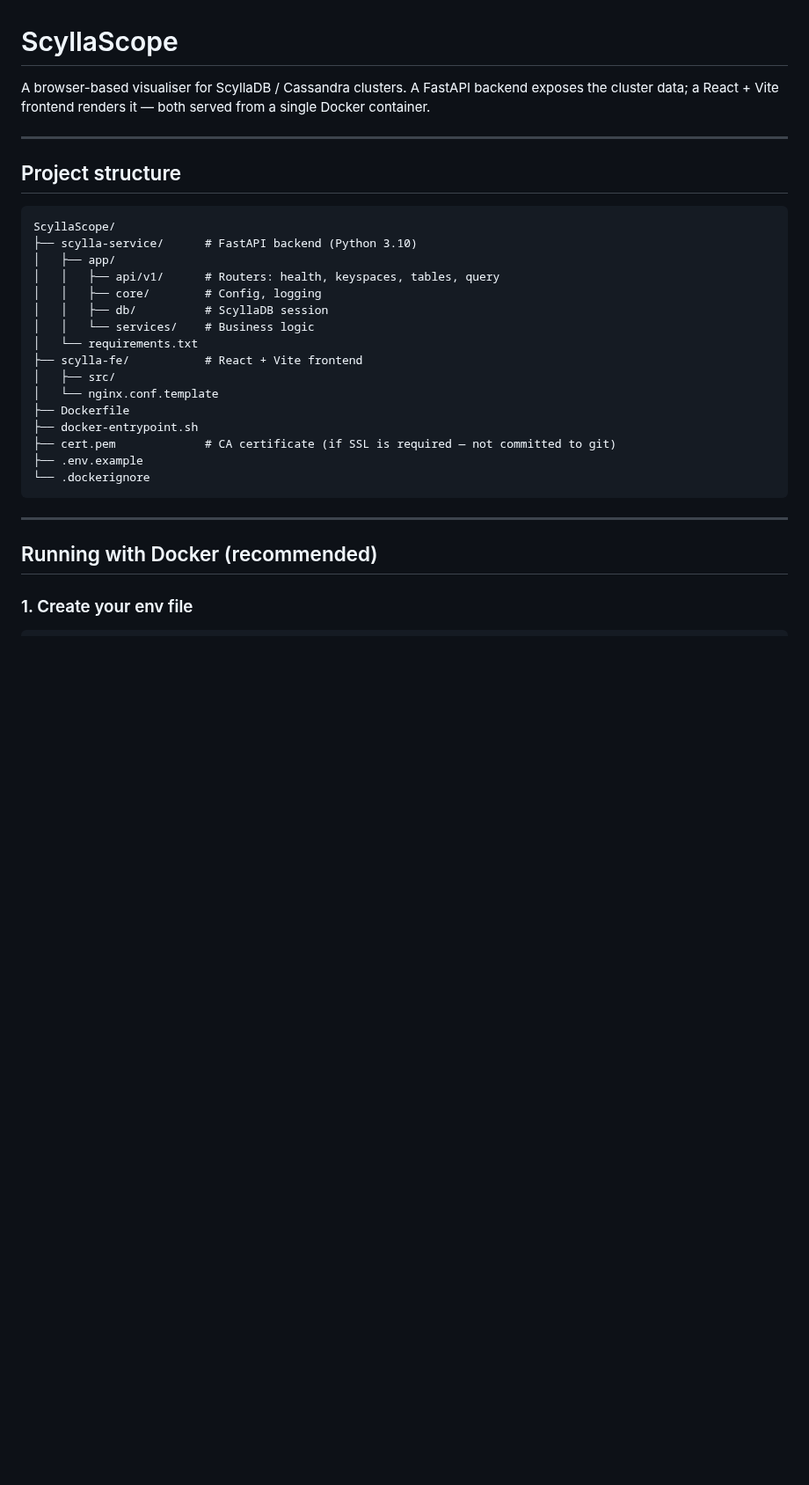
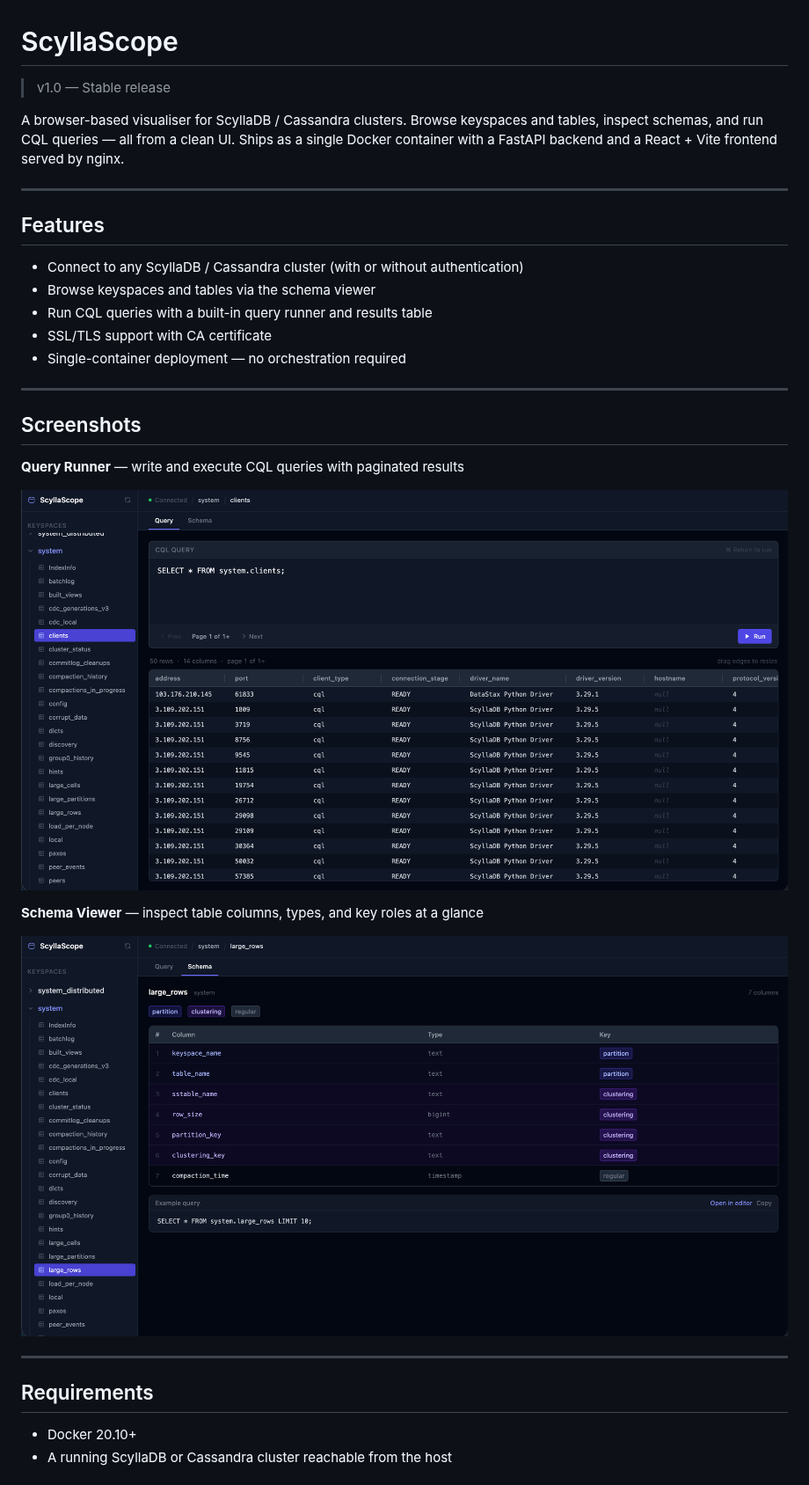
Before and after one commit to Elixir-Equities/DB-Visualiser, a Markdown page: README.md, the part around one of its changes. Shown at 88% size. GitHub-like rendering; pictures changed too: screenshot-query.png (added), screenshot-schema.png (added); blank space fills up the shorter version.

Commit message:
Release v1.0

````diff
--- a/README.md
+++ b/README.md
@@ -1,33 +1,37 @@
 # ScyllaScope
 
-A browser-based visualiser for ScyllaDB / Cassandra clusters.
-A FastAPI backend exposes the cluster data; a React + Vite frontend renders it — both served from a single Docker container.
+> v1.0 — Stable release
+
+A browser-based visualiser for ScyllaDB / Cassandra clusters. Browse keyspaces and tables, inspect schemas, and run CQL queries — all from a clean UI. Ships as a single Docker container with a FastAPI backend and a React + Vite frontend served by nginx.
+
+
 
 ---
 
-## Project structure
+## Features
 
-```
-ScyllaScope/
-├── scylla-service/      # FastAPI backend (Python 3.10)
-│   ├── app/
-│   │   ├── api/v1/      # Routers: health, keyspaces, tables, query
-│   │   ├── core/        # Config, logging
-│   │   ├── db/          # ScyllaDB session
-│   │   └── services/    # Business logic
-│   └── requirements.txt
-├── scylla-fe/           # React + Vite frontend
-│   ├── src/
-│   └── nginx.conf.template
-├── Dockerfile
-├── docker-entrypoint.sh
-├── cert.pem             # CA certificate (if SSL is required — not committed to git)
-├── .env.example
-└── .dockerignore
-```
+- Connect to any ScyllaDB / Cassandra cluster (with or without authentication)
+- Browse keyspaces and tables via the schema viewer
+- Run CQL queries with a built-in query runner and results table
+- SSL/TLS support with CA certificate
+- Single-container deployment — no orchestration required
 
 ---
 
-## Running with Docker (recommended)
+## Screenshots
 
-### 1. Create your env file
+**Query Runner** — write and execute CQL queries with paginated results
+
+![Query Runner](screenshot-query.png)
+
+**Schema Viewer** — inspect table columns, types, and key roles at a glance
+
+![Schema Viewer](screenshot-schema.png)
+
+---
+
+## Requirements
+
+- Docker 20.10+
+- A running ScyllaDB or Cassandra cluster reachable from the host
+
````
Also changed, not shown: other parts of README.md (+53 -17 lines), 2 other files.
